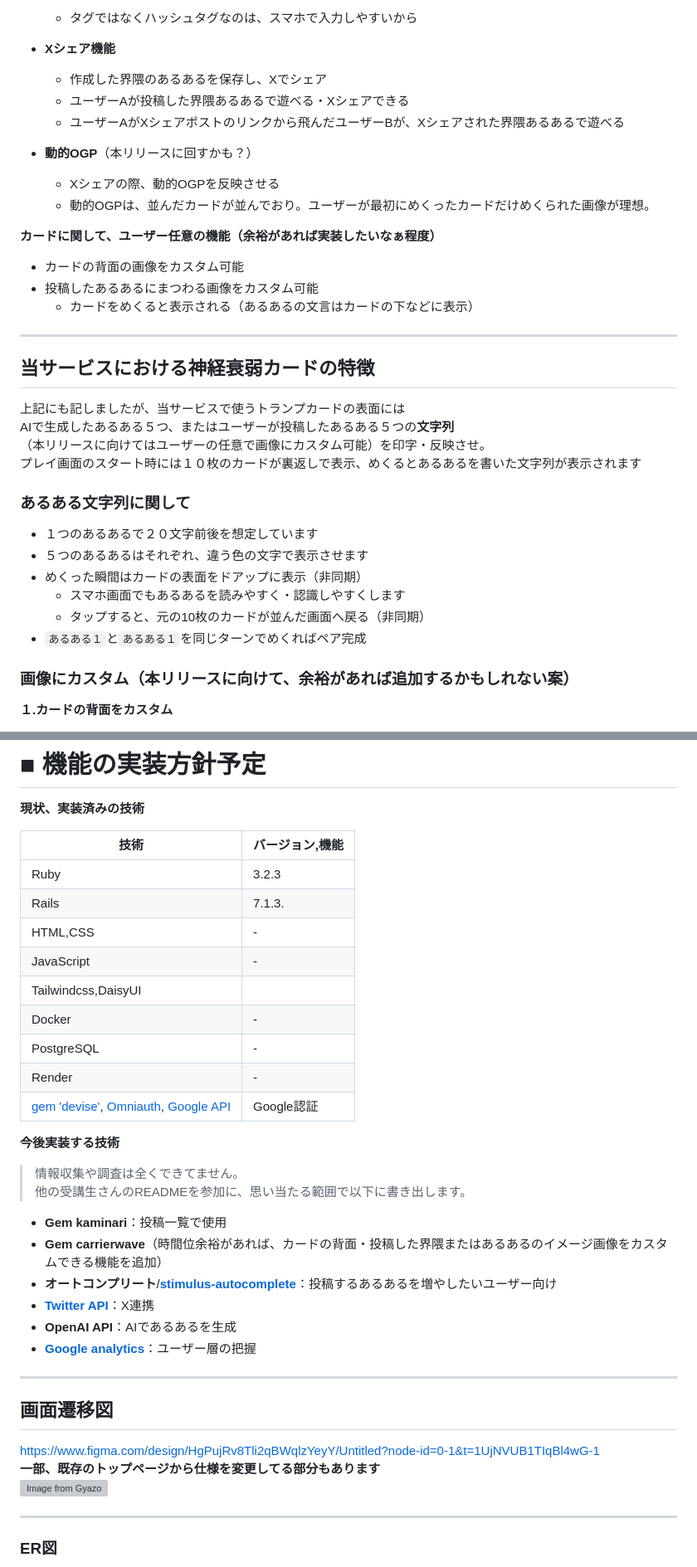
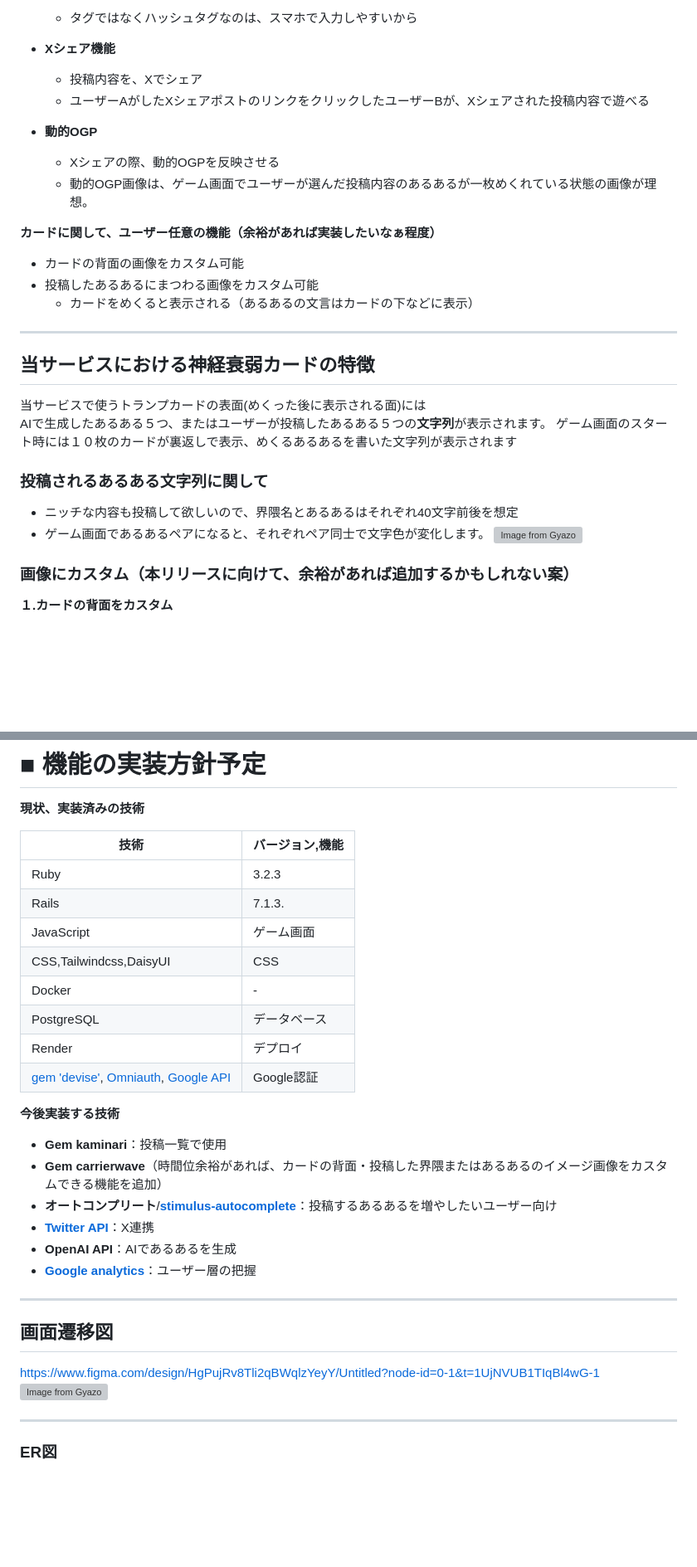
Before and after one commit to pakira-56A/aruaru-game, a Markdown page: README.md, 2 parts joined by grey strips. Shown at 83% size. GitHub-like rendering; blank space fills up the shorter version; grey boxes are pictures that could not be loaded.

Commit message:
README修正：MVP提出の準備

```diff
--- a/README.md
+++ b/README.md
@@ -93,13 +89,12 @@ ____
   - タグではなくハッシュタグなのは、スマホで入力しやすいから
 
 - **Xシェア機能**
-  - 作成した界隈のあるあるを保存し、Xでシェア
-  - ユーザーAが投稿した界隈あるあるで遊べる・Xシェアできる
-  - ユーザーAがXシェアポストのリンクから飛んだユーザーBが、Xシェアされた界隈あるあるで遊べる
+  - 投稿内容を、Xでシェア
+  - ユーザーAがしたXシェアポストのリンクをクリックしたユーザーBが、Xシェアされた投稿内容で遊べる
 
-- **動的OGP**（本リリースに回すかも？）
+- **動的OGP**
   - Xシェアの際、動的OGPを反映させる
-  - 動的OGPは、並んだカードが並んでおり。ユーザーが最初にめくったカードだけめくられた画像が理想。
+  - 動的OGP画像は、ゲーム画面でユーザーが選んだ投稿内容のあるあるが一枚めくれている状態の画像が理想。
 
 **カードに関して、ユーザー任意の機能（余裕があれば実装したいなぁ程度）**
 - カードの背面の画像をカスタム可能
@@ -107,19 +102,14 @@ ____
   - カードをめくると表示される（あるあるの文言はカードの下などに表示）
 _______
 ## 当サービスにおける神経衰弱カードの特徴
-上記にも記しましたが、当サービスで使うトランプカードの表面には
-AIで生成したあるある５つ、またはユーザーが投稿したあるある５つの**文字列**
-（本リリースに向けてはユーザーの任意で画像にカスタム可能）を印字・反映させ。
-プレイ画面のスタート時には１０枚のカードが裏返しで表示、めくるとあるあるを書いた文字列が表示されます
+当サービスで使うトランプカードの表面(めくった後に表示される面)には
+AIで生成したあるある５つ、またはユーザーが投稿したあるある５つの**文字列**が表示されます。
+ゲーム画面のスタート時には１０枚のカードが裏返しで表示、めくるあるあるを書いた文字列が表示されます
 
-### あるある文字列に関して
-- １つのあるあるで２０文字前後を想定しています
-- ５つのあるあるはそれぞれ、違う色の文字で表示させます
-- めくった瞬間はカードの表面をドアップに表示（非同期）
-  - スマホ画面でもあるあるを読みやすく・認識しやすくします
-  - タップすると、元の10枚のカードが並んだ画面へ戻る（非同期）
-- `あるある１`と`あるある１`を同じターンでめくればペア完成
-
+### 投稿されるあるある文字列に関して
+- ニッチな内容も投稿して欲しいので、界隈名とあるあるはそれぞれ40文字前後を想定
+- ゲーム画面であるあるペアになると、それぞれペア同士で文字色が変化します。
+[![Image from Gyazo](https://i.gyazo.com/71406ba66096d90f62d9b164d5adb8b1.png)](https://gyazo.com/71406ba66096d90f62d9b164d5adb8b1)
 ### 画像にカスタム（本リリースに向けて、余裕があれば追加するかもしれない案）
 
 **１.カードの背面をカスタム**
@@ -140,19 +130,15 @@ ____
 |-------------|---------------|
 | Ruby        | 3.2.3        |
 | Rails       | 7.1.3.      |
-| HTML,CSS        | -             |
-| JavaScript   | -             |
-| Tailwindcss,DaisyUI   |              |
+| JavaScript         | ゲーム画面             |
+| CSS,Tailwindcss,DaisyUI   |  CSS            |
 | Docker   | -             |
-| PostgreSQL   | -             |
-| Render   | -             |
+| PostgreSQL   | データベース             |
+| Render   | デプロイ             |
 | [gem 'devise'](https://github.com/heartcombo/devise), [Omniauth](omniauth), [Google API](https://console.cloud.google.com)| Google認証 |
 
 
 **今後実装する技術**
-> 情報収集や調査は全くできてません。
-> 他の受講生さんのREADMEを参加に、思い当たる範囲で以下に書き出します。
-
 - **Gem kaminari**：投稿一覧で使用
 - **Gem carrierwave**（時間位余裕があれば、カードの背面・投稿した界隈またはあるあるのイメージ画像をカスタムできる機能を追加）
 - **オートコンプリート**/[**stimulus-autocomplete**](https://github.com/afcapel/stimulus-autocomplete)：投稿するあるあるを増やしたいユーザー向け
@@ -162,7 +148,6 @@ ____
 _____
 ## 画面遷移図
 https://www.figma.com/design/HgPujRv8Tli2qBWqlzYeyY/Untitled?node-id=0-1&t=1UjNVUB1TIqBl4wG-1
-**一部、既存のトップページから仕様を変更してる部分もあります**
 [![Image from Gyazo](https://i.gyazo.com/8b6d6d93f1fbfdda487b3d6c0ded9c28.png)](https://gyazo.com/8b6d6d93f1fbfdda487b3d6c0ded9c28)
 ___
 ### ER図
```
Also changed, not shown: other parts of README.md (+9 -13 lines).
